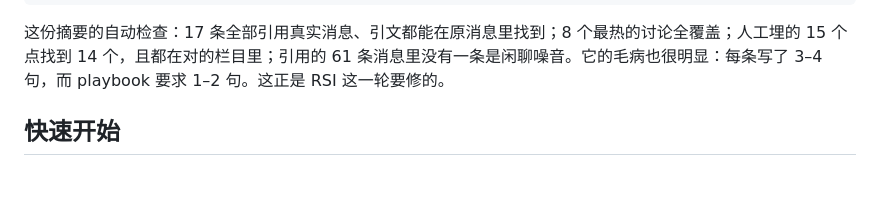
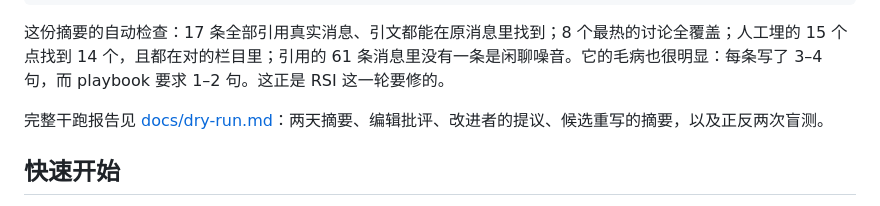
Before and after one commit to linqizhe07/telegram-monitor, a Markdown page: README.md, the part around the change. Drawn GitHub-style; blank space fills up the shorter version.

````diff
--- a/README.md
+++ b/README.md
@@ -49,6 +49,8 @@
 ```
 
 这份摘要的自动检查：17 条全部引用真实消息、引文都能在原消息里找到；8 个最热的讨论全覆盖；人工埋的 15 个点找到 14 个，且都在对的栏目里；引用的 61 条消息里没有一条是闲聊噪音。它的毛病也很明显：每条写了 3–4 句，而 playbook 要求 1–2 句。这正是 RSI 这一轮要修的。
+
+完整干跑报告见 [docs/dry-run.md](docs/dry-run.md)：两天摘要、编辑批评、改进者的提议、候选重写的摘要，以及正反两次盲测。
 
 ## 快速开始
 
````
Also changed, not shown: docs/dry-run.md (added, +225 -0 lines).
